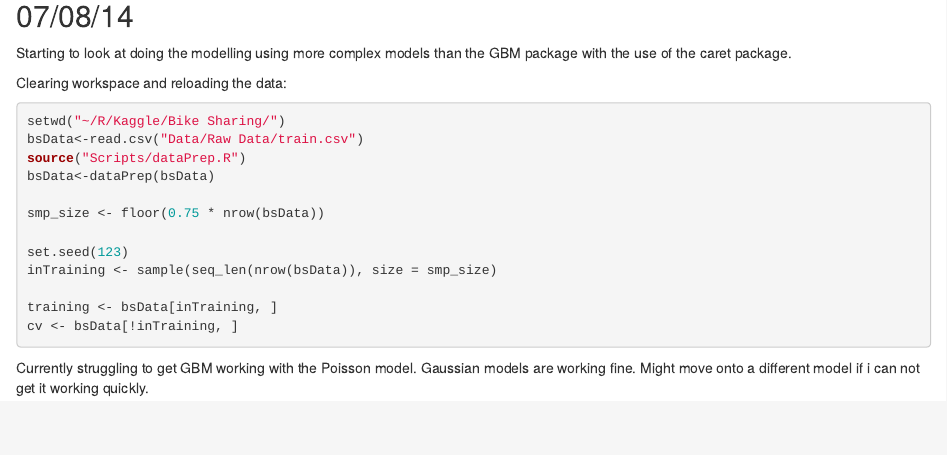
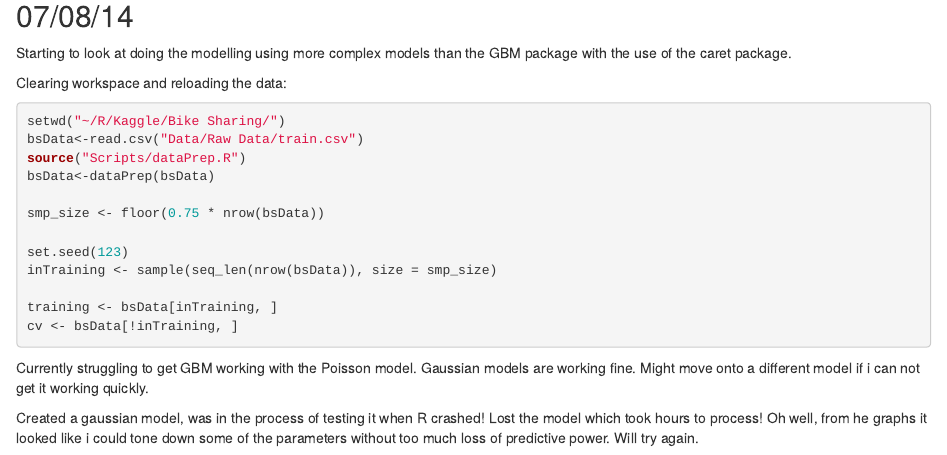
Before and after one commit to sbarrow57/Bike-Sharing, an R Markdown document (Text/Data Exploration.Rmd): the page in a window 1100 px wide, from 13560 px down. Rendered offline with R 4.5, knitr and Pandoc, with nearby package versions; code that draws random numbers runs with fixed seeds of ours; some code elsewhere in the file could not run offline.

Commit message:
Working log update

````diff
--- a/Text/Data Exploration.Rmd
+++ b/Text/Data Exploration.Rmd
@@ -238,3 +238,5 @@ cv <- bsData[!inTraining, ]
 ```
 
 Currently struggling to get GBM working with the Poisson model. Gaussian models are working fine. Might move onto a different model if i can not get it working quickly.
+
+Created a gaussian model, was in the process of testing it when R crashed! Lost the model which took hours to process! Oh well, from he graphs it looked like i could tone down some of the parameters without too much loss of predictive power. Will try again.
````
